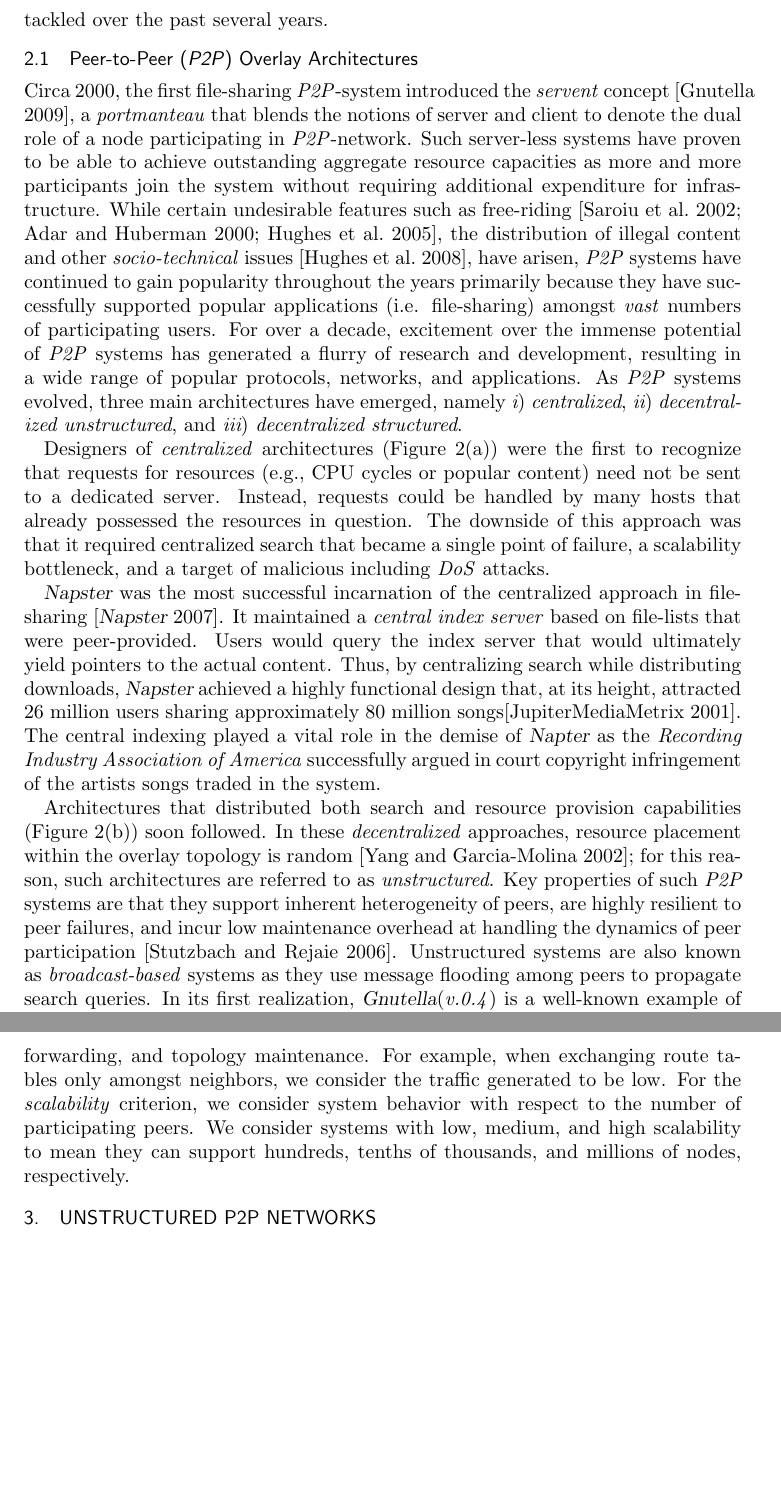
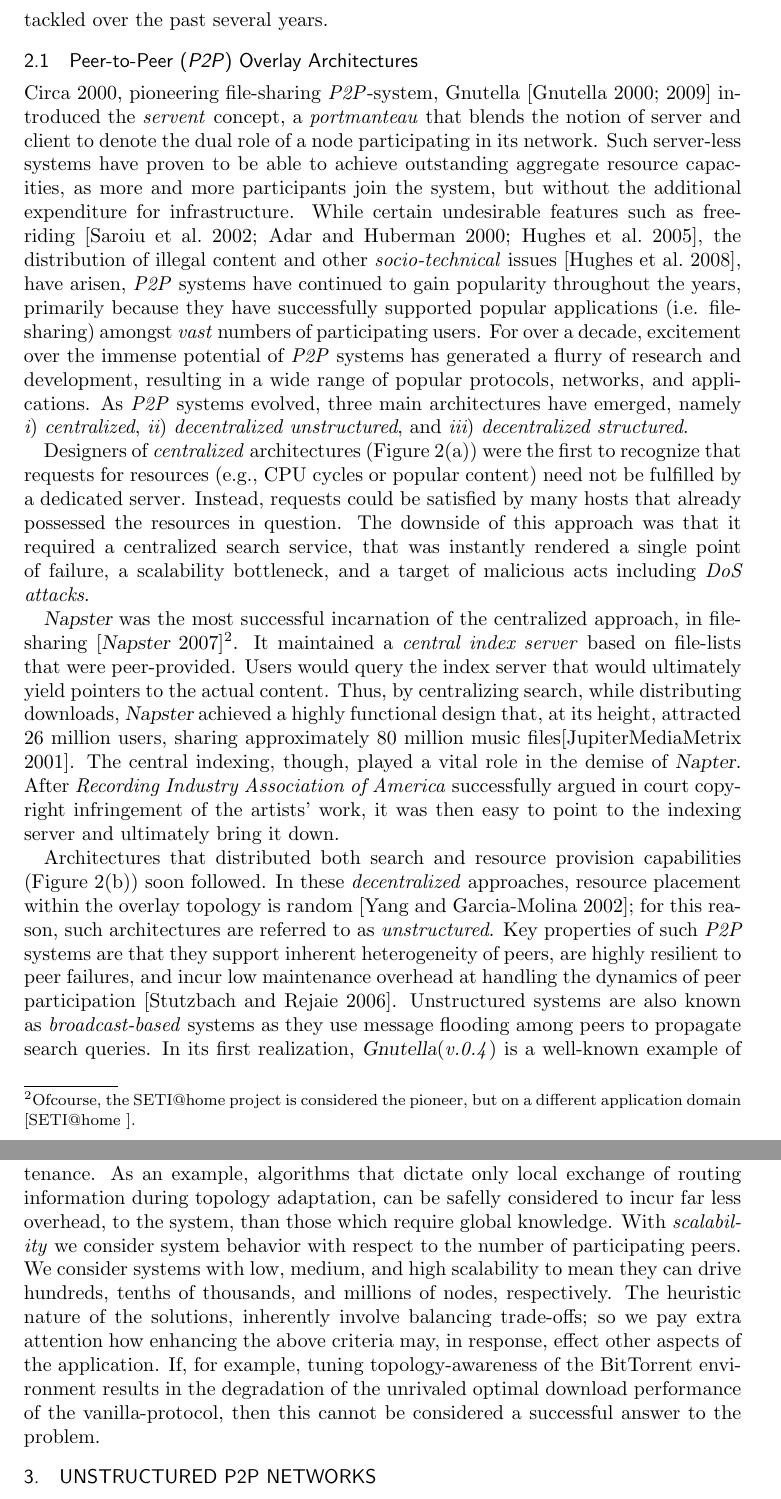
Before and after one commit to vmous/mard-survey, a LaTeX thesis (mard-survey.tex, which reads background.tex): two parts of pages 4 and 9 of 61, joined at a grey line, cut so that both start at the same text, the shorter picture padded with empty space. Compiled offline with pdfLaTeX.

Commit message:
2013.01.24 (Vassilis) Addressing Alex's comments in previous iteration for background and conclusion sections.

```diff
--- a/background.tex
+++ b/background.tex
@@ -25,17 +25,20 @@ whose various aspects have been tackled over the past several years.
 \subsection{Peer-to-Peer (\p) Overlay Architectures}
 %%%%%%%%%%%%%%%%%%%%%%%%%%%%%%%%%%%%%%%%%%%%%%%%%%%%%%%%%%%%%%%%%%%%%%%%%%%%%%%%
 %%%%%%%%%%%%%%%%%%%%%%%%%%%%%%%%%%%%%%%%%%%%%%%%%%%%%%%%%%%%%%%%%%%%%%%%%%%%%%%%
-Circa 2000, the first file-sharing \p-system introduced the \emph{servent}
-concept~\cite{gnutella}, a \emph{portmanteau} that blends the notions of server
-and client to denote the dual role of a node participating in \p-network.
+%% VM: Don't know if we should start with this Gnutell specific material maybe
+% it needs to go to the respective paragraph of dece.unstructured bellow.
+Circa 2000, pioneering file-sharing \p-system,
+Gnutella~\cite{gnutellav04,gnutella} introduced the \emph{servent }concept, a
+\emph{portmanteau} that blends the notion of server
+and client to denote the dual role of a node participating in its network.
 Such server-less systems have proven to be able to achieve outstanding
-aggregate resource capacities as more and more participants join the system
-without requiring additional expenditure for infrastructure.
+aggregate resource capacities, as more and more participants join the system,
+but without the additional expenditure for infrastructure.
 While certain undesirable features such as
 free-riding~\cite{saroiu_measurefileshare_2002,adar_gnutellafreeriders_2000,hughes_gnutellafreeride_2005},
 the distribution of illegal content and other~\emph{socio-technical}
 issues \cite{hughes_socp2p_2008}, have arisen, \p\ systems have
-continued to gain popularity throughout the years primarily
+continued to gain popularity throughout the years, primarily
 because they have successfully supported popular applications
 (i.e. file-sharing) amongst \emph{vast} numbers of participating users.
 %%
@@ -52,28 +55,33 @@ main architectures have emerged, namely
 Designers of \emph{centralized} architectures
 (Figure~\ref{figure:p2p-archs:centralized}) were the first
 to recognize that requests for resources
-(e.g., CPU cycles or popular content) need not be sent to
-a dedicated server. Instead, requests could be handled by
+(e.g., CPU cycles or popular content) need not be fulfilled by
+a dedicated server. Instead, requests could be satisfied by
 many hosts that already possessed the resources in question.
-The downside of this approach was that it required
-centralized search that became a single point of failure, a
-scalability bottleneck, and a target of malicious including \emph{DoS} attacks.
+The downside of this approach was that it required a
+centralized search service, that was instantly rendered a single point of
+failure,  a scalability bottleneck, and a target of malicious acts including
+\emph{DoS attacks}.
 % \emph{Denial-of-Service (DoS) attacks}).
 
 {\sl Napster} was the most successful incarnation of the
-centralized approach in file-sharing~\cite{napster}.
+centralized approach, in file-sharing~\cite{napster}\footnote{Ofcourse, the
+SETI@home project is considered the pioneer, but on a different application
+domain \cite{seti}.}.
 It maintained a \emph{central index server} based on file-lists
 that were peer-provided.
 Users would query the index server that would ultimately
 yield pointers to the actual content.
-Thus, by centralizing search while distributing downloads,  {\sl Napster}
+Thus, by centralizing search, while distributing downloads, {\sl Napster}
 achieved a highly functional design that, at its height, attracted $26$ million
-users sharing approximately $80$ million songs\cite{jmm_naptopusage_2001}.
+users, sharing approximately $80$ million music
+files\cite{jmm_naptopusage_2001}.
 %%
-The central indexing played a vital role in the demise of
-{\sl Napter} as the \emph{Recording
+The central indexing, though, played a vital role in the demise of
+{\sl Napter}. After \emph{Recording
 Industry Association of America} successfully argued in court
-copyright infringement of the artists songs traded in the system.
+copyright infringement of the artists' work, it was then easy to point to the
+indexing server and ultimately bring it down.
 %
 % Napter's  centralized nature was what ultimately brought it down after Recording
 % Industry Association of America (RIAA) filed a lawsuit for copyright infringement
@@ -454,13 +465,18 @@ For the \emph{overhead} criterion, we track the cost
 to compute and communicate peer join, message forwarding,
-and topology maintenance.
-For example, when exchanging route tables only amongst neighbors,
-we consider the traffic generated to be low.
-%%AD Again I am not sure how the example above ties with the definition...
-For the \emph{scalability} criterion, we consider system behavior
-with respect to the number of participating peers.
-We consider systems with low, medium, and high scalability
-to mean they can support hundreds, tenths of thousands,
-and millions of nodes, respectively.
+and topology maintenance. As an example, algorithms that dictate only local
+exchange of routing information during topology adaptation, can be safelly
+considered to incur far less overhead, to the system, than those which
+require global knowledge.
+With \emph{scalability} we consider system behavior
+with respect to the number of participating peers. We consider systems with low,
+medium, and high scalability to mean they can drive hundreds, tenths of
+thousands, and millions of nodes, respectively.
+The heuristic nature of the solutions, inherently involve balancing trade-offs;
+so we pay extra attention how enhancing the above criteria may, in response,
+effect other aspects of the application. If, for example, tuning
+topology-awareness of the BitTorrent environment results in the degradation of
+the unrivaled optimal download performance of the vanilla-protocol, then this
+cannot be considered a successful answer to the problem.
 
 
 
```
Also changed, not shown: conclusion.tex (+0 -18 lines), mard-survey.bib (+1 -0 lines), background.tex (81 more changed lines).
